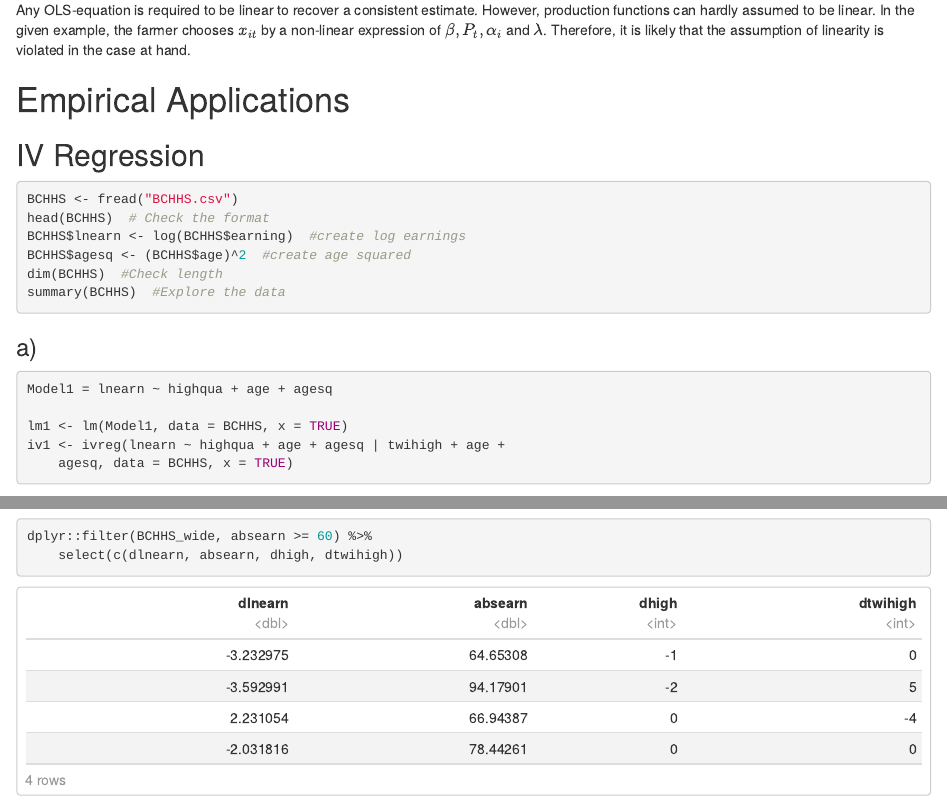
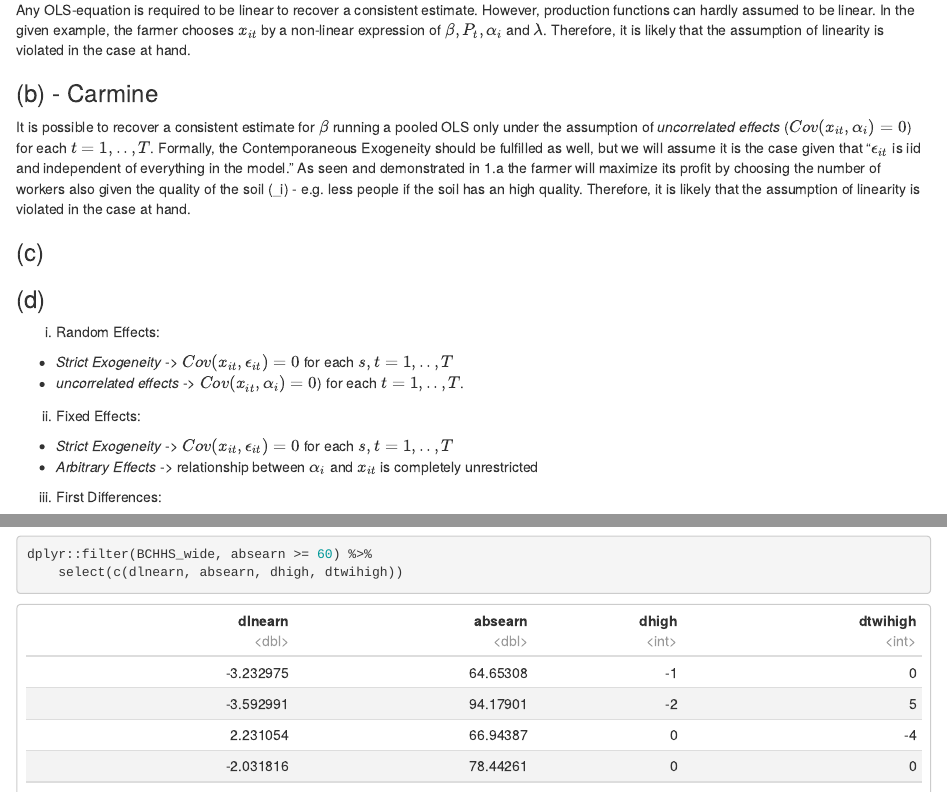
Before and after one commit to JustierNo1/EMFall18, an R Markdown document (PS4/PS4.rmd): the page in a window 1100 px wide, from 1210 px down, and a second part further down, joined at a grey line. Rendered offline with R 4.5, knitr and Pandoc, with nearby package versions; both versions are drawn in the output format of the newer one; code that draws random numbers runs with fixed seeds of ours; some code elsewhere in the file could not run offline.

Commit message:
Almost finsished pencil and paper part (only c missing)

````diff
--- a/PS4/PS4.rmd
+++ b/PS4/PS4.rmd
@@ -5,10 +5,10 @@ date: "16.12.2018"
 header-includes:
   - \usepackage{xcolor}
 output:
+  html_document:
+    df_print: paged
   pdf_document:
     extra_dependencies: dcolumn
-  html_document:
-    df_print: paged
 ---
 
 ```{r global options, include=FALSE}
@@ -99,6 +99,21 @@ $\beta$ is an input-output elasticity, a factor by how much $labor$ is turned in
 ### (b)
 
 Any OLS-equation is required to be linear to recover a consistent estimate. However, production functions can hardly assumed to be linear. In the given example, the farmer chooses $x_{it}$ by a non-linear expression of $\beta,P_t, \alpha_i$ and $\lambda$. Therefore, it is likely that the assumption of linearity is violated in the case at hand.
+
+### (b) - Carmine
+It is possible to recover a consistent estimate for $\beta$ running a pooled OLS only under the assumption of *uncorrelated effects* ($Cov(x_{it}, \alpha_i)=0$) for each $t=1,..,T$. Formally, the Contemporaneous Exogeneity should be fulfilled as well, but we will assume it is the case given that "$\epsilon_{it}$ is iid and independent of
+everything in the model." As seen and demonstrated in 1.a the farmer will maximize its profit by choosing the number of workers also given the quality of the soil (\alpha_i) - e.g. less people if the soil has an high quality. Therefore, it is likely that the assumption of linearity is violated in the case at hand.
+
+### (c)
+### (d)
+i) Random Effects:
+- *Strict Exogeneity* -> $Cov(x_{it}, \epsilon_{it})=0$ for each $s,t=1,..,T$
+- *uncorrelated effects* -> $Cov(x_{it}, \alpha_i)=0$) for each $t=1,..,T$.
+ii) Fixed Effects:
+- *Strict Exogeneity* -> $Cov(x_{it}, \epsilon_{it})=0$ for each $s,t=1,..,T$
+- *Arbitrary Effects* -> relationship between $\alpha_i$ and $x_{it}$ is completely unrestricted
+iii) First Differences:
+- $Cov(\Delta x_{it})$
 
 # Empirical Applications
 
````
Also changed, not shown: PS4/PS4.rmd (15 more changed lines).
